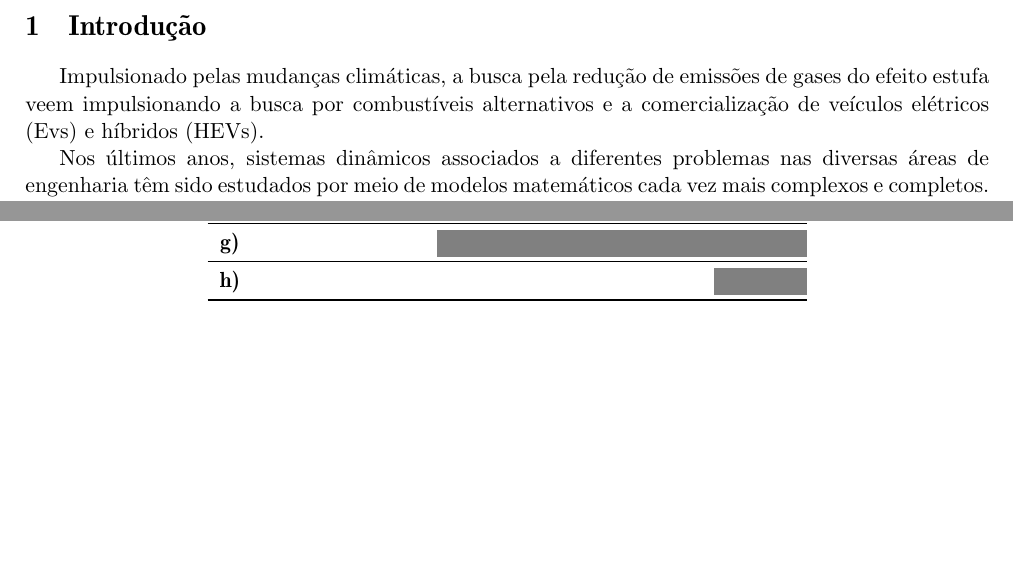
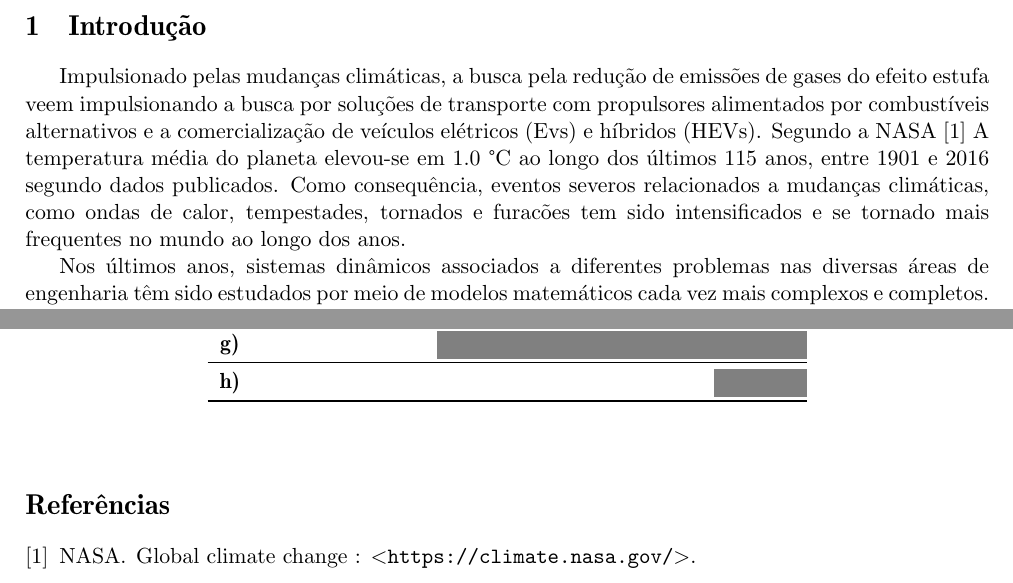
Before and after one commit to charlesqp/Plano_Projeto_Pesquisa, a LaTeX document (projeto_charlespimenta.tex): two parts of pages 2 and 4 of 4, joined at a grey line, cut so that both start at the same text, the shorter picture padded with empty space. Compiled offline with pdfLaTeX.

Commit message:
Updates from Overleaf

```diff
--- a/projeto_charlespimenta.tex
+++ b/projeto_charlespimenta.tex
@@ -17,17 +16,14 @@
 
 \begin{document}
-
-\bibliographystyle{plainnat}
-
-\bibliography{istacompleta,sdp,filtering,polinomial,sispot,estab,fldp,hoofilt,robust,fuzzy,estgeral,bibluciano}
 
 \input{capa}
 
 \section{Introdução}
 
-Impulsionado pelas mudanças climáticas, a busca pela redução de emissões de gases do
-efeito estufa veem impulsionando a busca por combustíveis alternativos e a
-comercialização de veículos elétricos (Evs) e híbridos (HEVs).
+Impulsionado pelas mudanças climáticas, a busca pela redução de emissões
+de gases do efeito estufa veem impulsionando a busca por soluções de
+transporte com propulsores alimentados por combustíveis alternativos e a
+comercialização de veículos elétricos (Evs) e híbridos (HEVs). Segundo a NASA \cite{NASA:2022} A temperatura média do planeta elevou-se em 1.0 °C ao longo dos últimos 115 anos, entre 1901 e 2016 segundo dados publicados. Como consequência, eventos severos relacionados a mudanças climáticas, como ondas de calor, tempestades, tornados e furacões tem sido intensificados e se tornado mais frequentes no mundo ao longo dos anos.
 
 Nos últimos anos, sistemas dinâmicos associados a diferentes problemas
 nas diversas áreas de engenharia têm sido estudados por meio de
```
Also changed, not shown: links.bib (added, +7 -0 lines), robust.bib (+1 -1 lines), projeto_charlespimenta.tex (7 more changed lines).
